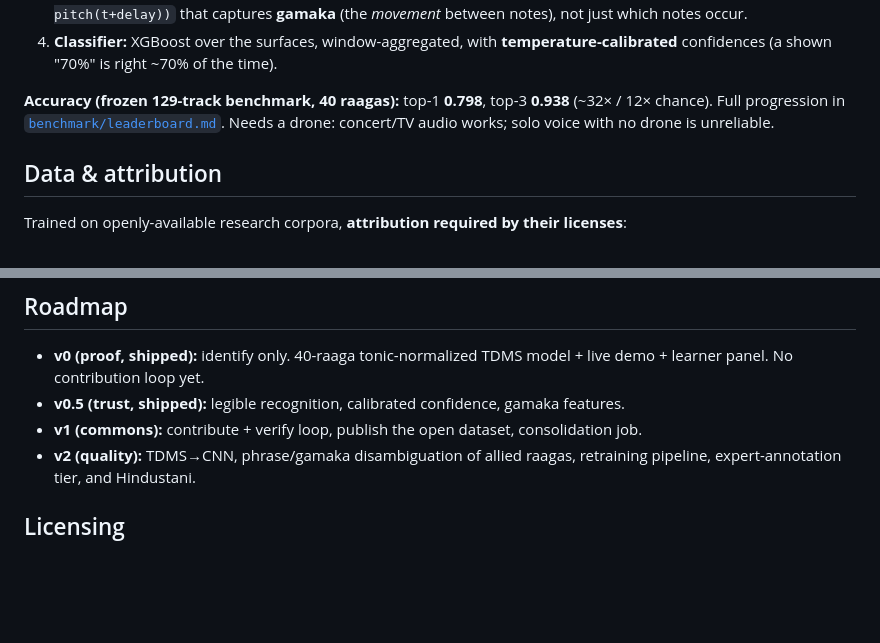
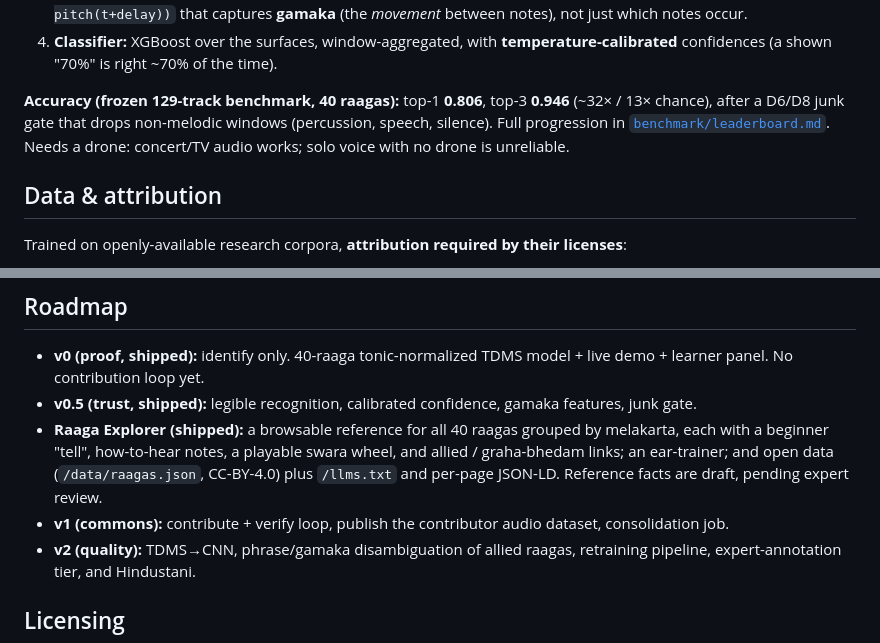
Before and after one commit to twelveswaras/twelveswaras, a Markdown page: README.md, 2 parts joined by grey strips. GitHub-like rendering; blank space fills up the shorter version.

```diff
--- a/README.md
+++ b/README.md
@@ -41,8 +41,9 @@ full detail and citations):
 4. **Classifier:** XGBoost over the surfaces, window-aggregated, with **temperature-calibrated**
    confidences (a shown "70%" is right ~70% of the time).
 
-**Accuracy (frozen 129-track benchmark, 40 raagas):** top-1 **0.798**, top-3 **0.938**
-(~32× / 12× chance). Full progression in [`benchmark/leaderboard.md`](benchmark/leaderboard.md).
+**Accuracy (frozen 129-track benchmark, 40 raagas):** top-1 **0.806**, top-3 **0.946**
+(~32× / 13× chance), after a D6/D8 junk gate that drops non-melodic windows (percussion, speech,
+silence). Full progression in [`benchmark/leaderboard.md`](benchmark/leaderboard.md).
 Needs a drone: concert/TV audio works; solo voice with no drone is unreliable.
 
 ## Data & attribution
@@ -75,8 +76,12 @@ Full bibliography in [`METHODOLOGY.md`](METHODOLOGY.md).
 
 - **v0 (proof, shipped):** identify only. 40-raaga tonic-normalized TDMS model + live demo +
   learner panel. No contribution loop yet.
-- **v0.5 (trust, shipped):** legible recognition, calibrated confidence, gamaka features.
-- **v1 (commons):** contribute + verify loop, publish the open dataset, consolidation job.
+- **v0.5 (trust, shipped):** legible recognition, calibrated confidence, gamaka features, junk gate.
+- **Raaga Explorer (shipped):** a browsable reference for all 40 raagas grouped by melakarta, each
+  with a beginner "tell", how-to-hear notes, a playable swara wheel, and allied / graha-bhedam
+  links; an ear-trainer; and open data (`/data/raagas.json`, CC-BY-4.0) plus `/llms.txt` and
+  per-page JSON-LD. Reference facts are draft, pending expert review.
+- **v1 (commons):** contribute + verify loop, publish the contributor audio dataset, consolidation job.
 - **v2 (quality):** TDMS→CNN, phrase/gamaka disambiguation of allied raagas, retraining
   pipeline, expert-annotation tier, and Hindustani.
 
```
Also changed, not shown: METHODOLOGY.md (+9 -3 lines).
